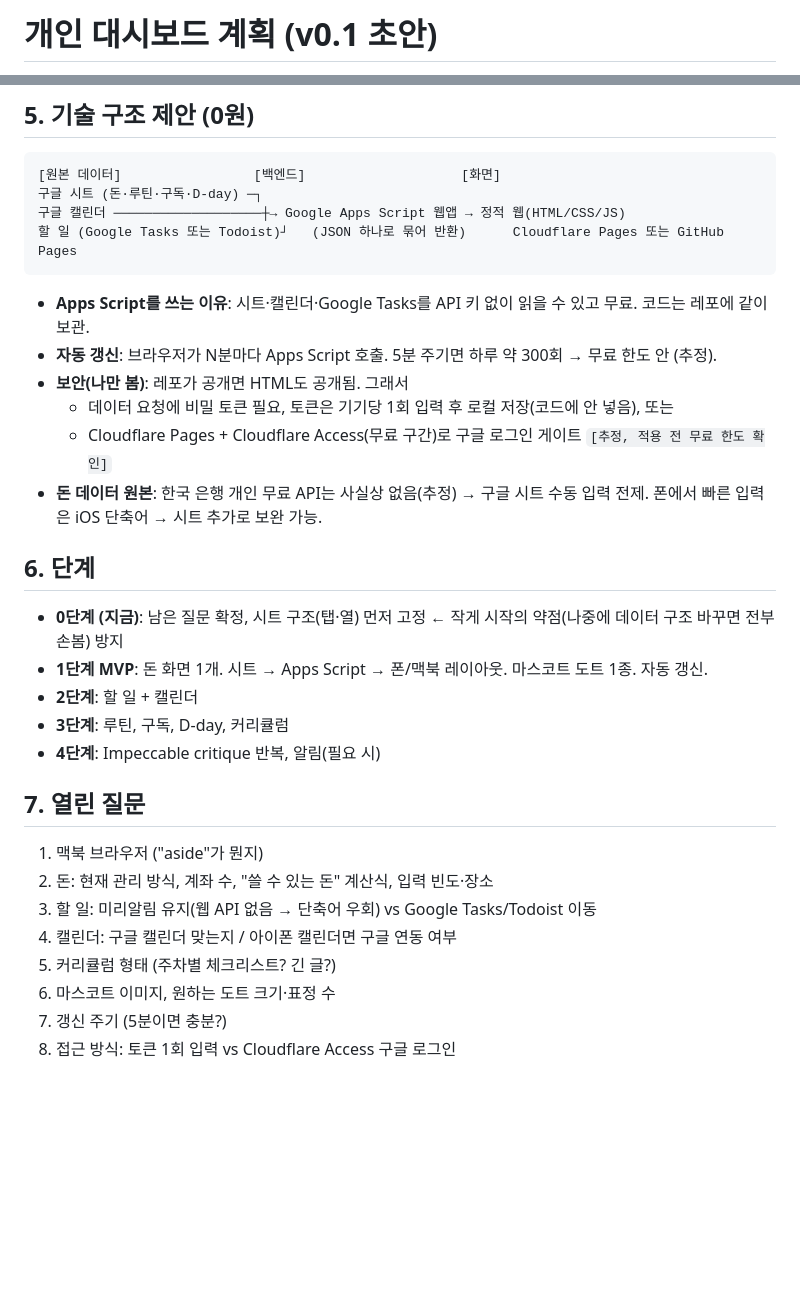
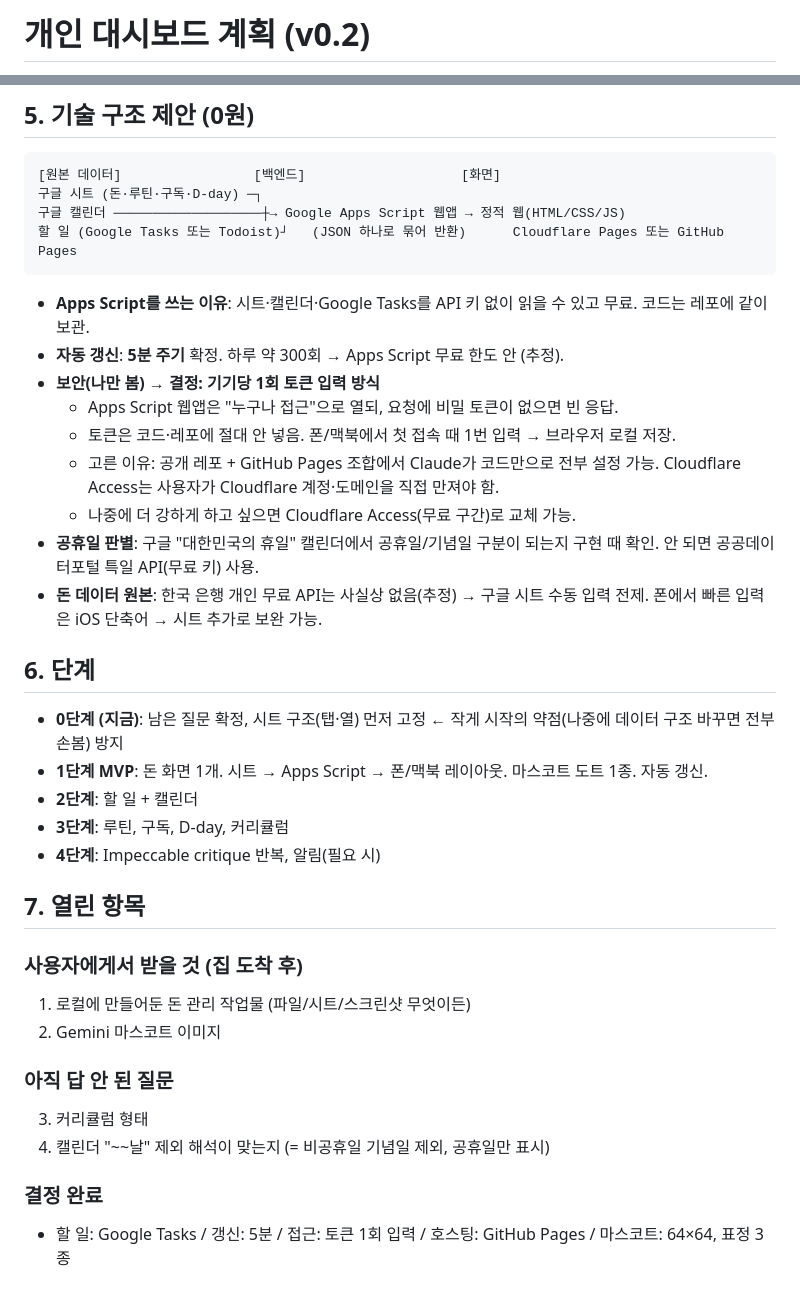
Before and after one commit to eturn03/repo, a Markdown page: docs/PLAN.md, 2 parts joined by grey strips. Drawn GitHub-style; blank space fills up the shorter version.

Commit message:
docs: 계획 v0.2 — 할 일·캘린더·접근방식·마스코트 결정 반영
Co-Authored-By: Claude Fable 5.1 <noreply@anthropic.com>
Claude-Session: https://claude.ai/code/session_01DZASHb67cCS335uiJ1J5Z6

````diff
--- a/docs/PLAN.md
+++ b/docs/PLAN.md
@@ -1,2 +1,2 @@
-# 개인 대시보드 계획 (v0.1 초안)
+# 개인 대시보드 계획 (v0.2)
 
@@ -52,10 +54,13 @@
 할 일 (Google Tasks 또는 Todoist)┘   (JSON 하나로 묶어 반환)      Cloudflare Pages 또는 GitHub Pages
 ```
 - **Apps Script를 쓰는 이유**: 시트·캘린더·Google Tasks를 API 키 없이 읽을 수 있고 무료. 코드는 레포에 같이 보관.
-- **자동 갱신**: 브라우저가 N분마다 Apps Script 호출. 5분 주기면 하루 약 300회 → 무료 한도 안 (추정).
-- **보안(나만 봄)**: 레포가 공개면 HTML도 공개됨. 그래서
-  - 데이터 요청에 비밀 토큰 필요, 토큰은 기기당 1회 입력 후 로컬 저장(코드에 안 넣음), 또는
-  - Cloudflare Pages + Cloudflare Access(무료 구간)로 구글 로그인 게이트 `[추정, 적용 전 무료 한도 확인]`
+- **자동 갱신**: **5분 주기** 확정. 하루 약 300회 → Apps Script 무료 한도 안 (추정).
+- **보안(나만 봄) → 결정: 기기당 1회 토큰 입력 방식**
+  - Apps Script 웹앱은 "누구나 접근"으로 열되, 요청에 비밀 토큰이 없으면 빈 응답.
+  - 토큰은 코드·레포에 절대 안 넣음. 폰/맥북에서 첫 접속 때 1번 입력 → 브라우저 로컬 저장.
+  - 고른 이유: 공개 레포 + GitHub Pages 조합에서 Claude가 코드만으로 전부 설정 가능. Cloudflare Access는 사용자가 Cloudflare 계정·도메인을 직접 만져야 함.
+  - 나중에 더 강하게 하고 싶으면 Cloudflare Access(무료 구간)로 교체 가능.
+- **공휴일 판별**: 구글 "대한민국의 휴일" 캘린더에서 공휴일/기념일 구분이 되는지 구현 때 확인. 안 되면 공공데이터포털 특일 API(무료 키) 사용.
 - **돈 데이터 원본**: 한국 은행 개인 무료 API는 사실상 없음(추정) → 구글 시트 수동 입력 전제. 폰에서 빠른 입력은 iOS 단축어 → 시트 추가로 보완 가능.
 
 ## 6. 단계
@@ -65,12 +70,12 @@
 - **3단계**: 루틴, 구독, D-day, 커리큘럼
 - **4단계**: Impeccable critique 반복, 알림(필요 시)
 
-## 7. 열린 질문
-1. 맥북 브라우저 ("aside"가 뭔지)
-2. 돈: 현재 관리 방식, 계좌 수, "쓸 수 있는 돈" 계산식, 입력 빈도·장소
-3. 할 일: 미리알림 유지(웹 API 없음 → 단축어 우회) vs Google Tasks/Todoist 이동
-4. 캘린더: 구글 캘린더 맞는지 / 아이폰 캘린더면 구글 연동 여부
-5. 커리큘럼 형태 (주차별 체크리스트? 긴 글?)
-6. 마스코트 이미지, 원하는 도트 크기·표정 수
-7. 갱신 주기 (5분이면 충분?)
-8. 접근 방식: 토큰 1회 입력 vs Cloudflare Access 구글 로그인
+## 7. 열린 항목
+### 사용자에게서 받을 것 (집 도착 후)
+1. 로컬에 만들어둔 돈 관리 작업물 (파일/시트/스크린샷 무엇이든)
+2. Gemini 마스코트 이미지
+### 아직 답 안 된 질문
+3. 커리큘럼 형태
+4. 캘린더 "~~날" 제외 해석이 맞는지 (= 비공휴일 기념일 제외, 공휴일만 표시)
+### 결정 완료
+- 할 일: Google Tasks / 갱신: 5분 / 접근: 토큰 1회 입력 / 호스팅: GitHub Pages / 마스코트: 64×64, 표정 3종
````
Also changed, not shown: other parts of docs/PLAN.md (+10 -8 lines).
